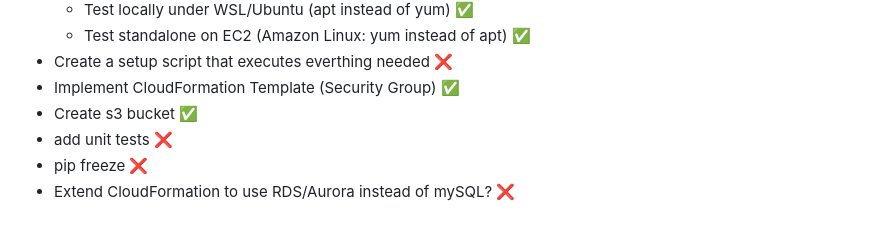
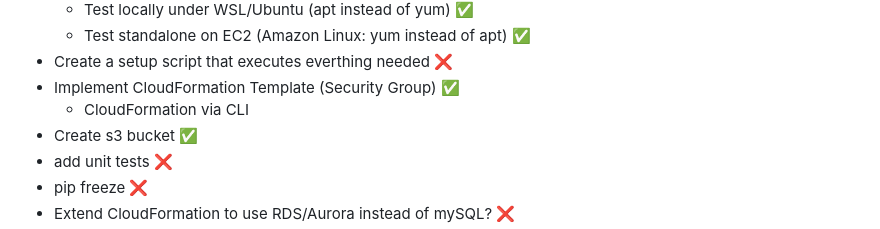
Before and after one commit to BlinkTim/todo-app, a Markdown page: README.md, the part around the change. GitHub-like rendering.

Commit message:
add backlog items

```diff
--- a/README.md
+++ b/README.md
@@ -33,6 +33,7 @@ Achte darauf, dass Du die Inhalte des VENV nicht mit in Dein Repo überträgst.
    * Test standalone on EC2 (Amazon Linux: yum instead of apt) ✅
 - Create a setup script that executes everthing needed ❌
 - Implement CloudFormation Template (Security Group) ✅
+   * CloudFormation via CLI
 - Create s3 bucket ✅
 - add unit tests ❌
 - pip freeze ❌
```
